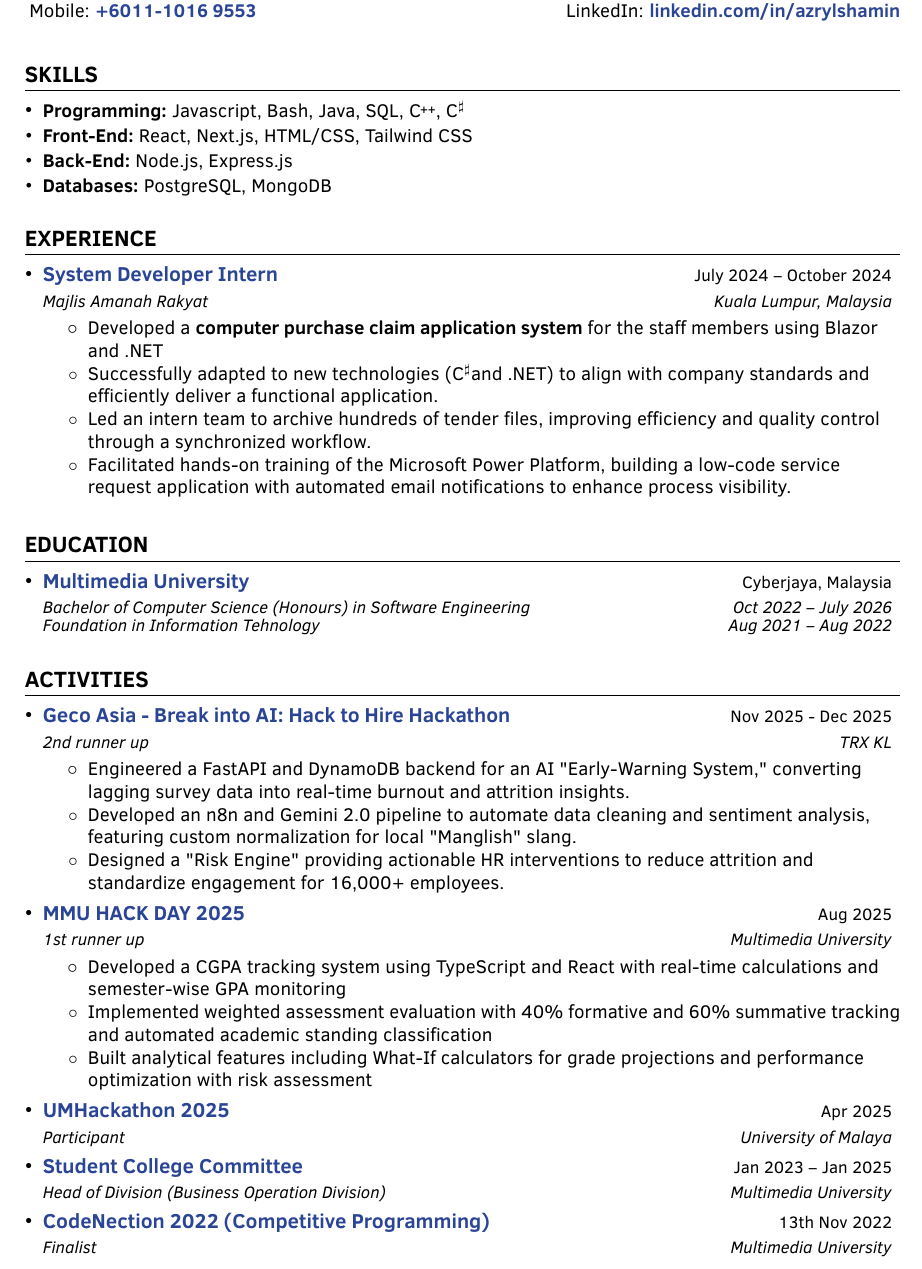
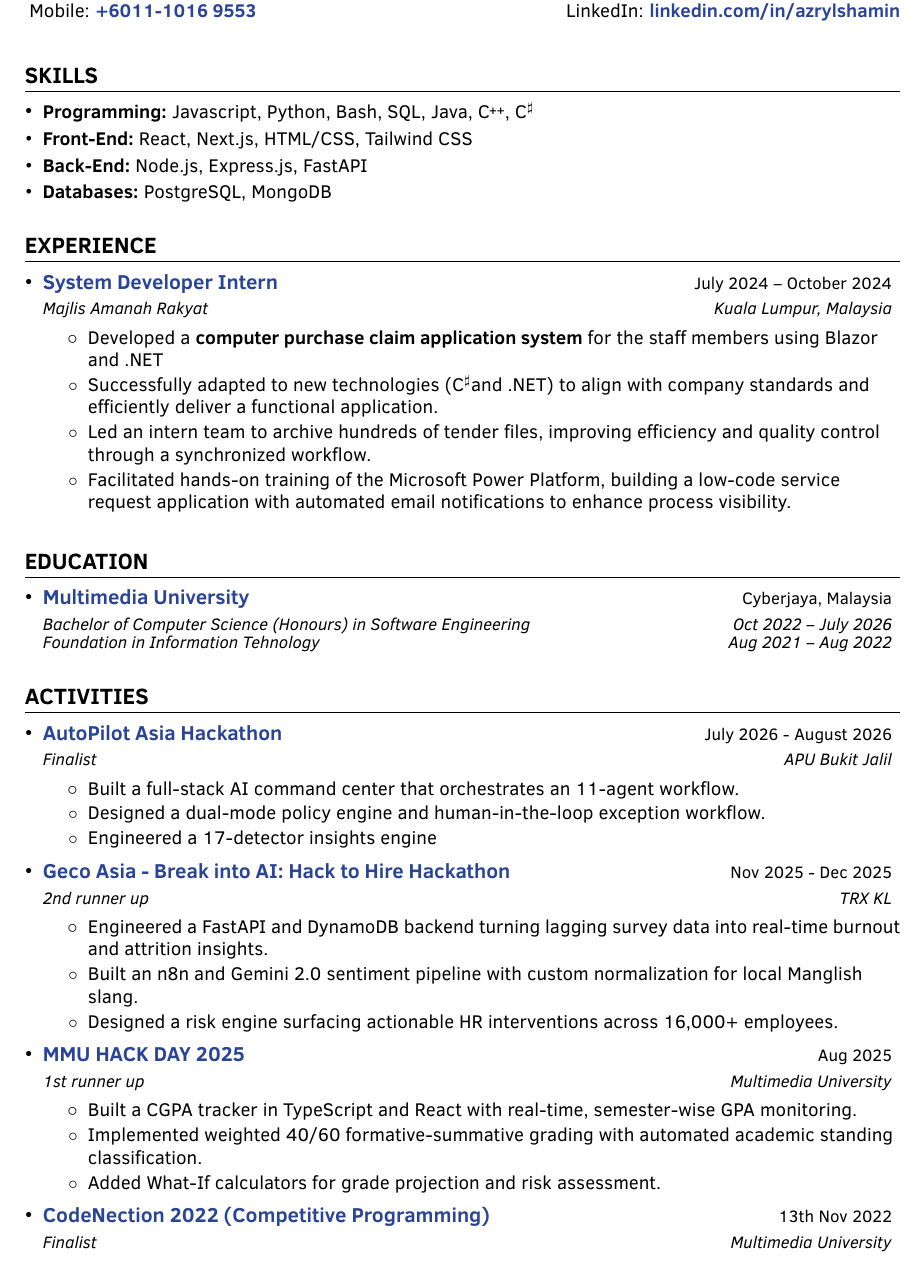
Before and after one commit to azrylshamin/resume, a LaTeX CV (resume.tex): part of the page, cut so that both start at the same text. Compiled offline with pdfLaTeX.

Commit message:
Update the latest achievement

```diff
--- a/resume.tex
+++ b/resume.tex
@@ -147,9 +147,9 @@ urlcolor=MyBlue}
 %-----------ABOUT ME-----------------
 \section{SKILLS}
 \resumeSubHeadingListStart
-\resumeSubItem{\textbf{Programming: }}{Javascript, Bash, Java, SQL, \CC, C\mytextsharp }
+\resumeSubItem{\textbf{Programming: }}{Javascript, Python, Bash, SQL, Java, \CC, C\mytextsharp }
 \resumeSubItem{\textbf{Front-End: }}{React, Next.js, HTML/CSS, Tailwind CSS}
-\resumeSubItem{\textbf{Back-End: }}{Node.js, Express.js}
+\resumeSubItem{\textbf{Back-End: }}{Node.js, Express.js, FastAPI}
 \resumeSubItem{\textbf{Databases: }}{PostgreSQL, MongoDB}
 \resumeSubHeadingListEnd
 
@@ -212,27 +212,31 @@ urlcolor=MyBlue}
 
 \resumeSubHeadingListStart
 
+\resumeSubheading{AutoPilot Asia Hackathon}{July 2026 - August 2026}
+{Finalist}{APU Bukit Jalil}
+\resumeItemListStart
+\resumeItem{}{Built a full-stack AI command center that orchestrates an 11-agent
+workflow.}
+\resumeItem{}{Designed a dual-mode policy engine and human-in-the-loop exception
+workflow.}
+\resumeItem{}{Engineered a 17-detector insights engine}
+\resumeItemListEnd
+
 \resumeSubheading{Geco Asia - Break into AI: Hack to Hire Hackathon}{Nov 2025 - Dec 2025}
 {2nd runner up}{TRX KL}
 \resumeItemListStart
-\resumeItem{}{Engineered a FastAPI and DynamoDB backend for an AI "Early-Warning System," converting lagging survey data into real-time burnout and attrition insights.}
-\resumeItem{}{Developed an n8n and Gemini 2.0 pipeline to automate data cleaning and sentiment analysis, featuring custom normalization for local "Manglish" slang.}
-\resumeItem{}{Designed a "Risk Engine" providing actionable HR interventions to reduce attrition and standardize engagement for 16,000+ employees.}
+\resumeItem{}{Engineered a FastAPI and DynamoDB backend turning lagging survey data into real-time burnout and attrition insights.}
+\resumeItem{}{Built an n8n and Gemini 2.0 sentiment pipeline with custom normalization for local Manglish slang.}
+\resumeItem{}{Designed a risk engine surfacing actionable HR interventions across 16,000+ employees.}
 \resumeItemListEnd
 
 \resumeSubheading{MMU HACK DAY 2025}{Aug 2025}
 {1st runner up}{Multimedia University}
 \resumeItemListStart
-\resumeItem{}{Developed a CGPA tracking system using TypeScript and React with real-time calculations and semester-wise GPA monitoring}
-\resumeItem{}{Implemented weighted assessment evaluation with 40\% formative and 60\% summative tracking and automated academic standing classification}
-\resumeItem{}{Built analytical features including What-If calculators for grade projections and performance optimization with risk assessment}
+\resumeItem{}{Built a CGPA tracker in TypeScript and React with real-time, semester-wise GPA monitoring.}
+\resumeItem{}{Implemented weighted 40/60 formative-summative grading with automated academic standing classification.}
+\resumeItem{}{Added What-If calculators for grade projection and risk assessment.}
 \resumeItemListEnd
-
-\resumeSubheading{UMHackathon 2025}{Apr 2025}
-{Participant}{University of Malaya}
-
-\resumeSubheading{Student College Committee}{Jan 2023 -- Jan 2025}
-{Head of Division (Business Operation Division)}{Multimedia University}
 
 \resumeSubheading{CodeNection 2022 (Competitive Programming)}{13th Nov 2022}
 {Finalist}{Multimedia University}
```
Also changed, not shown: resume.pdf.
